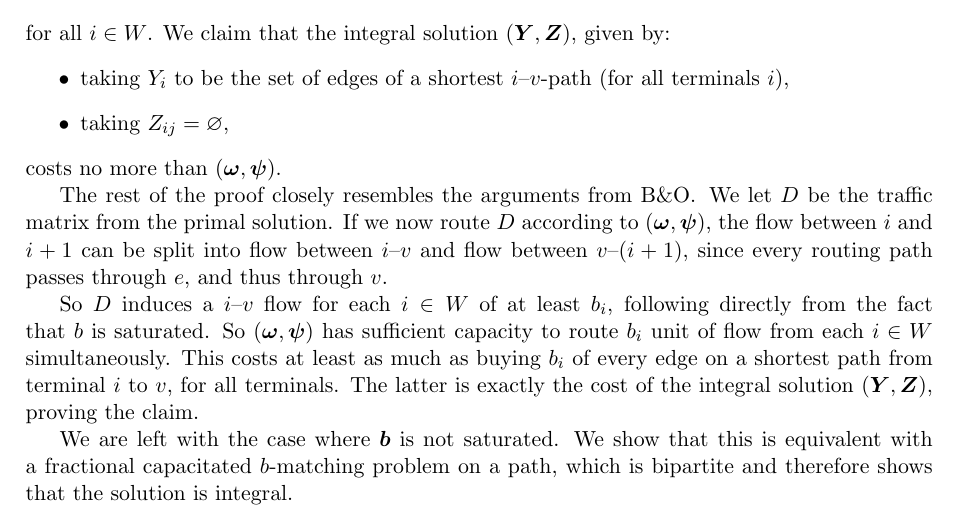
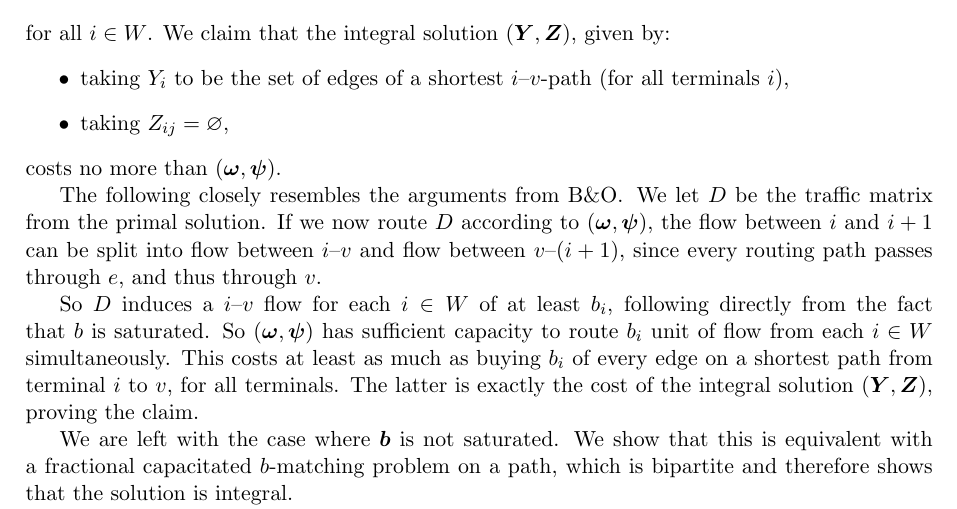
Before and after one commit to stenwessel/rnd, a LaTeX document (latex/src/cappedhosecycle.tex): part of page 5 of 6, cut so that both start at the same text. Compiled offline with pdfLaTeX.

Commit message:
Even better

```diff
--- a/latex/src/cappedhosecycle.tex
+++ b/latex/src/cappedhosecycle.tex
@@ -217,7 +217,7 @@
         \end{itemize}
         costs no more than $(\boldsymbol \omega, \boldsymbol \psi)$.
 
-        The rest of the proof closely resembles the arguments from B\&O\@.
+        The following closely resembles the arguments from B\&O\@.
         We let $D$ be the traffic matrix from the primal solution.
         If we now route $D$ according to $(\boldsymbol \omega, \boldsymbol \psi)$, the flow between $i$ and $i+1$ can be split into flow between $i$--$v$ and flow between $v$--$(i+1)$, since every routing path passes through $e$, and thus through $v$.
 
```
